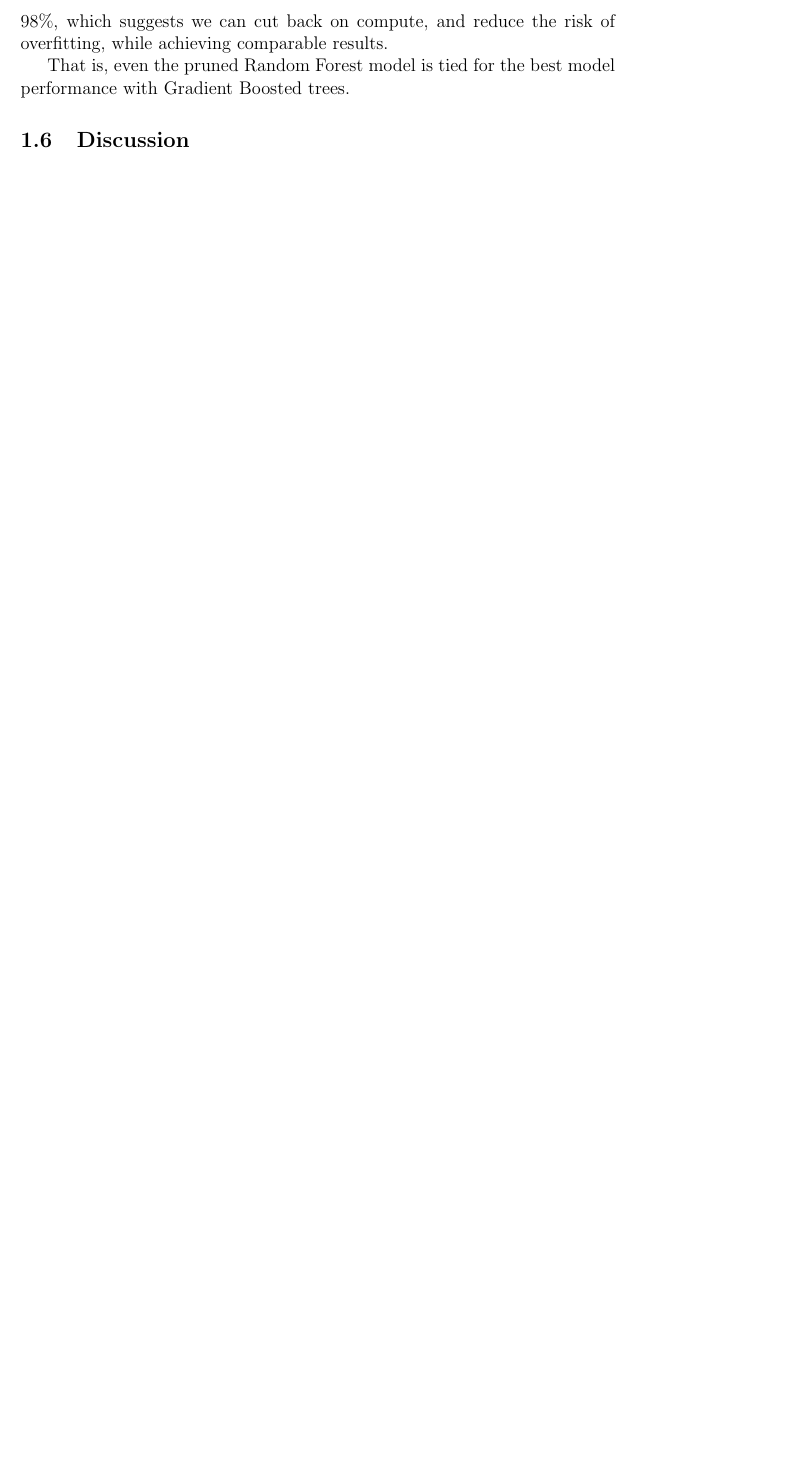
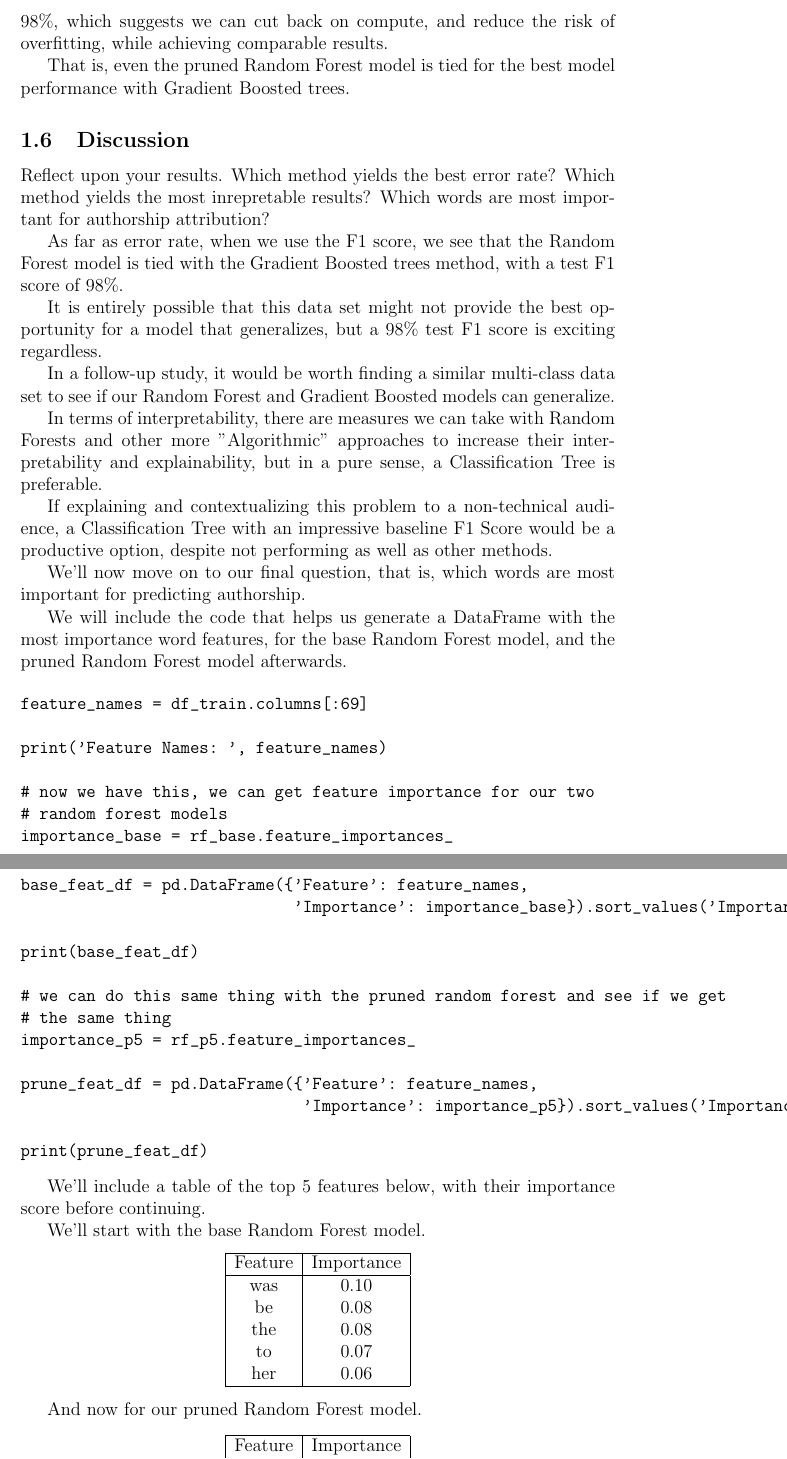
Before and after one commit to adbernardi/sta_629, a LaTeX problem sheet (Homework_4/Homework_4.tex): part of page 10 of 10 before the commit and two parts of pages 10 and 11 of 12 after it, the two joined at a grey line, cut so that both start at the same text, the shorter picture padded with empty space. Compiled offline with pdfLaTeX.

Commit message:
Finishing Hw4

```diff
--- a/Homework_4/Homework_4.tex
+++ b/Homework_4/Homework_4.tex
@@ -340,3 +340,68 @@ That is, even the pruned Random Forest model is tied for the best model performa
 
 \subsection{Discussion}
 
+Reflect upon your results. Which method yields the best error rate? Which method yields the most inrepretable results? Which words are most important for authorship attribution?
+
+As far as error rate, when we use the F1 score, we see that the Random Forest model is tied with the Gradient Boosted trees method, with a test F1 score of 98\%.
+
+It is entirely possible that this data set might not provide the best opportunity for a model that generalizes, but a 98\% test F1 score is exciting regardless.
+
+In a follow-up study, it would be worth finding a similar multi-class data set to see if our Random Forest and Gradient Boosted models can generalize.
+
+In terms of interpretability, there are measures we can take with Random Forests and other more "Algorithmic" approaches to increase their interpretability and explainability, but in a pure sense, a Classification Tree is preferable.
+
+If explaining and contextualizing this problem to a non-technical audience, a Classification Tree with an impressive baseline F1 Score would be a productive option, despite not performing as well as other methods.
+
+We'll now move on to our final question, that is, which words are most important for predicting authorship.
+
+We will include the code that helps us generate a DataFrame with the most importance word features, for the base Random Forest model, and the pruned Random Forest model afterwards.
+
+\begin{verbatim}
+feature_names = df_train.columns[:69]
+
+print('Feature Names: ', feature_names)
+
+# now we have this, we can get feature importance for our two
+# random forest models
+importance_base = rf_base.feature_importances_
+
+base_feat_df = pd.DataFrame({'Feature': feature_names,
+                             'Importance': importance_base}).sort_values('Importance', ascending = False)
+
+print(base_feat_df)
+
+# we can do this same thing with the pruned random forest and see if we get
+# the same thing
+importance_p5 = rf_p5.feature_importances_
+
+prune_feat_df = pd.DataFrame({'Feature': feature_names,
+                              'Importance': importance_p5}).sort_values('Importance', ascending = False)
+
+print(prune_feat_df)
+\end{verbatim}
+
+We'll include a table of the top 5 features below, with their importance score before continuing.
+
+We'll start with the base Random Forest model.
+
+\begin{center}
+\begin{tabular}{|c|c|}
+\hline
+Feature & Importance \\
+\hline
+  was & 0.10 \\
+  be & 0.08 \\
+  the & 0.08 \\
+  to & 0.07 \\
+  her & 0.06 \\
+  \hline
+\end{tabular}
+\end{center}
+
+And now for our pruned Random Forest model.
+
+\begin{center}
+  \begin{tabular}{|c|c|}
+\hline
+    Feature & Importance \\
+    \hline
```
Also changed, not shown: Homework_4/Homework_4.pdf, Homework_4/Homework_4.tex (63 more changed lines), 4 other files.
